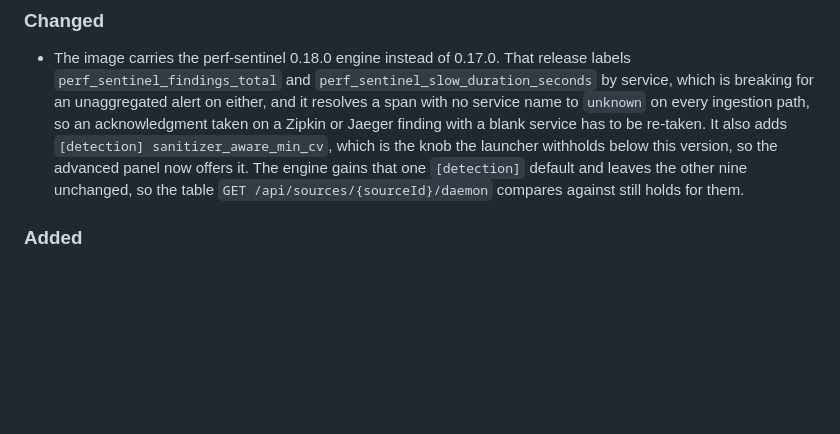
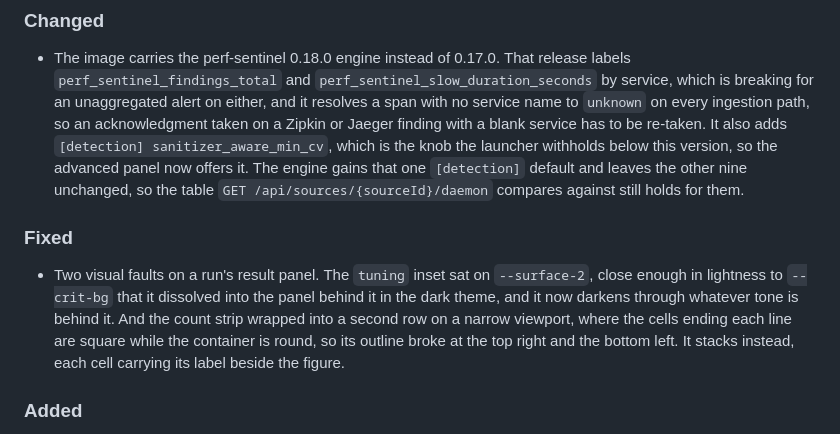
Before and after one commit to robintra/PerfSentinelHub, a Markdown page: CHANGELOG.md, the part around the change. Drawn GitHub-style; blank space fills up the shorter version.

Commit message:
docs(changelog): record the result panel fixes

```diff
--- a/CHANGELOG.md
+++ b/CHANGELOG.md
@@ -15,6 +15,16 @@ All notable changes to PerfSentinelHub are recorded here.
   advanced panel now offers it. The engine gains that one `[detection]` default and leaves the
   other nine unchanged, so the table `GET /api/sources/{sourceId}/daemon` compares against
   still holds for them.
+
+### Fixed
+
+- Two visual faults on a run's result panel. The `tuning` inset sat on
+  `--surface-2`, close enough in lightness to `--crit-bg` that it dissolved into
+  the panel behind it in the dark theme, and it now darkens through whatever
+  tone is behind it. And the count strip wrapped into a second row on a narrow
+  viewport, where the cells ending each line are square while the container is
+  round, so its outline broke at the top right and the bottom left. It stacks
+  instead, each cell carrying its label beside the figure.
 
 ### Added
 
```
